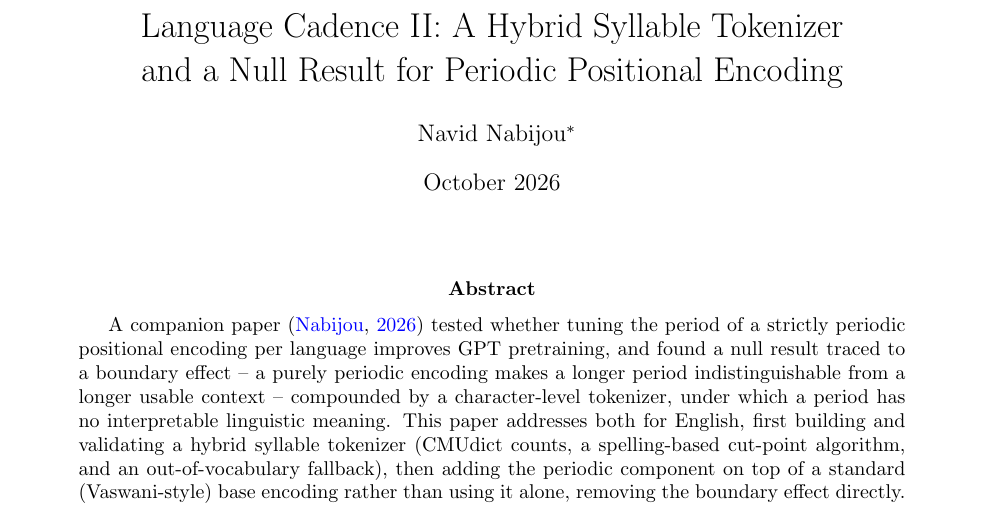
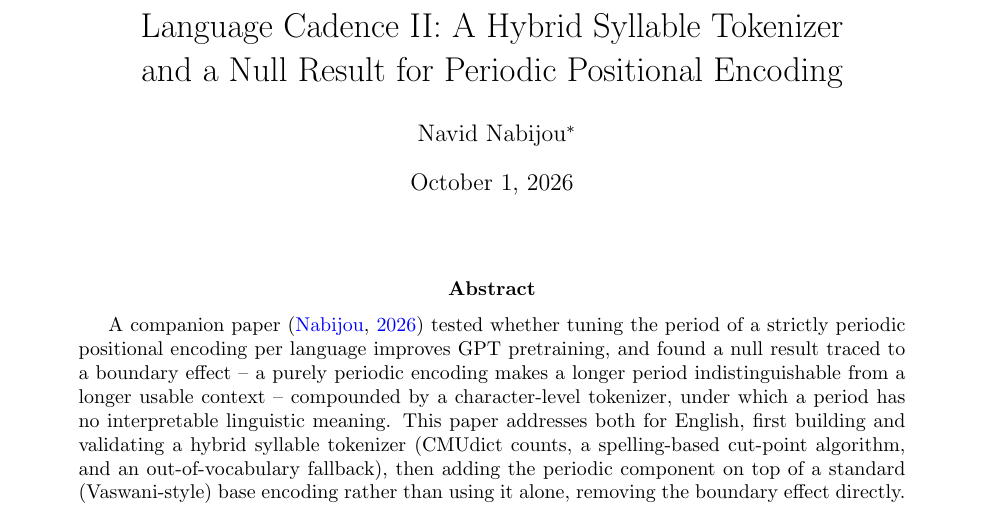
Before and after one commit to nav-nab/language-cadence-2, a LaTeX paper (writeup/paper.tex): part of page 1 of 15, cut so that both start at the same text. Compiled offline with pdfLaTeX.

Commit message:
Use full date (October 1, 2026) on title page

```diff
--- a/writeup/paper.tex
+++ b/writeup/paper.tex
@@ -10,7 +10,7 @@
 
 \title{Language Cadence II: A Hybrid Syllable Tokenizer\\ and a Null Result for Periodic Positional Encoding}
 \author{Navid Nabijou\thanks{Queen Mary University of London. \texttt{nn333@cantab.ac.uk}}}
-\date{October 2026}
+\date{October 1, 2026}
 
 \begin{document}
 \maketitle
```
Also changed, not shown: writeup/paper.pdf.
